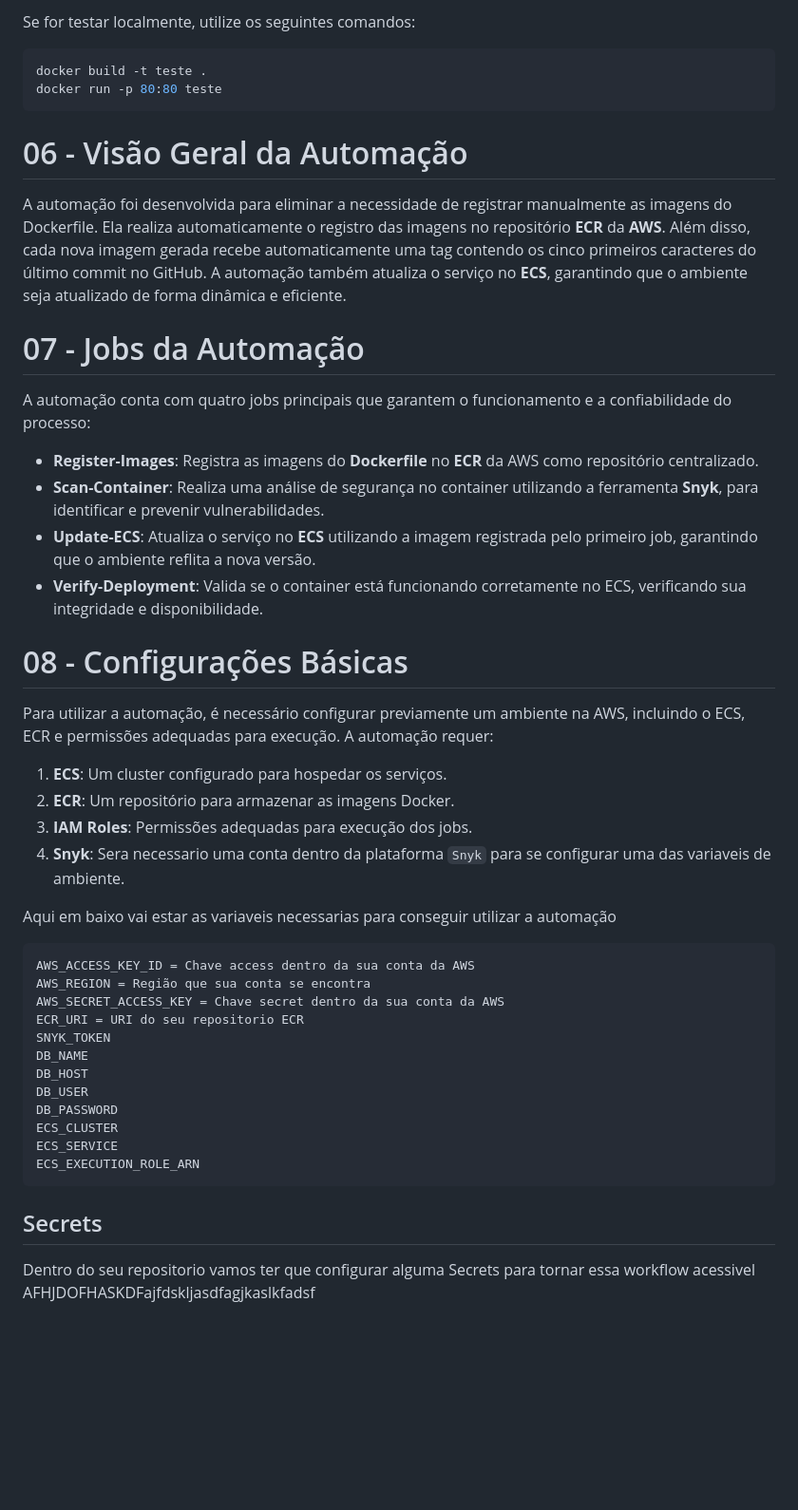
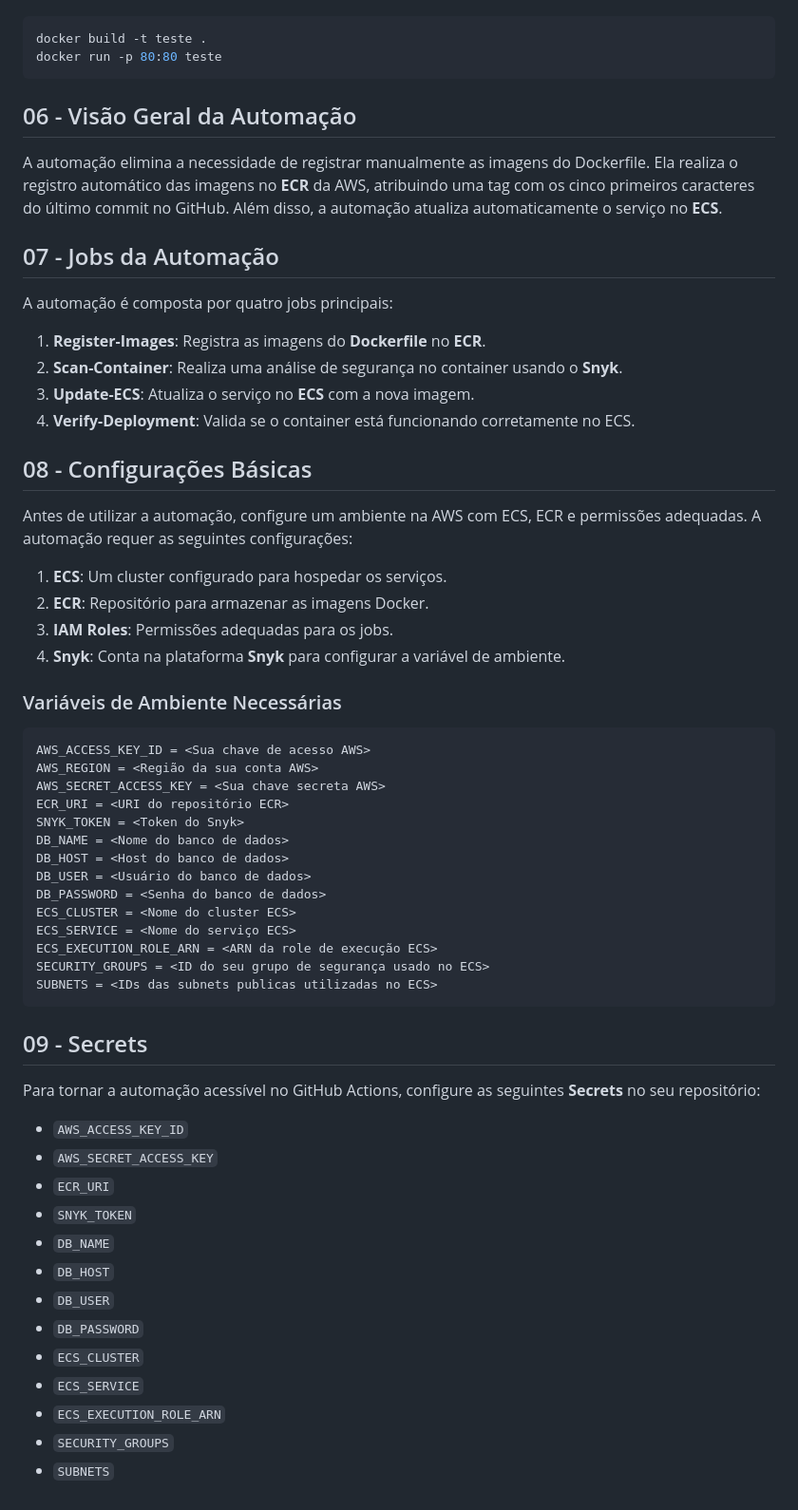
Before and after one commit to Julio-vincente/NextGenAWS-App, a Markdown page: README.md, the part around one of its changes. Shown at 95% size. Drawn GitHub-style; blank space fills up the shorter version.

Commit message:
att readme

````diff
--- a/README.md
+++ b/README.md
@@ -65,46 +69,57 @@ Para replicar o Dockerfile, será necessário copiar a pasta **Docker** inteira.
 
-Se for testar localmente, utilize os seguintes comandos:
-
-```shell
+```bash
 docker build -t teste .
 docker run -p 80:80 teste
 ```
 
-# 06 - Visão Geral da Automação
-A automação foi desenvolvida para eliminar a necessidade de registrar manualmente as imagens do Dockerfile. Ela realiza automaticamente o registro das imagens no repositório **ECR** da **AWS**. Além disso, cada nova imagem gerada recebe automaticamente uma tag contendo os cinco primeiros caracteres do último commit no GitHub. A automação também atualiza o serviço no **ECS**, garantindo que o ambiente seja atualizado de forma dinâmica e eficiente.
+## 06 - Visão Geral da Automação
+A automação elimina a necessidade de registrar manualmente as imagens do Dockerfile. Ela realiza o registro automático das imagens no **ECR** da AWS, atribuindo uma tag com os cinco primeiros caracteres do último commit no GitHub. Além disso, a automação atualiza automaticamente o serviço no **ECS**.
 
-# 07 - Jobs da Automação
-A automação conta com quatro jobs principais que garantem o funcionamento e a confiabilidade do processo:
+## 07 - Jobs da Automação
+A automação é composta por quatro jobs principais:
+1. **Register-Images**: Registra as imagens do **Dockerfile** no **ECR**.
+2. **Scan-Container**: Realiza uma análise de segurança no container usando o **Snyk**.
+3. **Update-ECS**: Atualiza o serviço no **ECS** com a nova imagem.
+4. **Verify-Deployment**: Valida se o container está funcionando corretamente no ECS.
 
-- **Register-Images**: Registra as imagens do **Dockerfile** no **ECR** da AWS como repositório centralizado.
-- **Scan-Container**: Realiza uma análise de segurança no container utilizando a ferramenta **Snyk**, para identificar e prevenir vulnerabilidades.
-- **Update-ECS**: Atualiza o serviço no **ECS** utilizando a imagem registrada pelo primeiro job, garantindo que o ambiente reflita a nova versão.
-- **Verify-Deployment**: Valida se o container está funcionando corretamente no ECS, verificando sua integridade e disponibilidade.
-
-# 08 - Configurações Básicas
-Para utilizar a automação, é necessário configurar previamente um ambiente na AWS, incluindo o ECS, ECR e permissões adequadas para execução. A automação requer:
+## 08 - Configurações Básicas
+Antes de utilizar a automação, configure um ambiente na AWS com ECS, ECR e permissões adequadas. A automação requer as seguintes configurações:
 
 1. **ECS**: Um cluster configurado para hospedar os serviços.
-2. **ECR**: Um repositório para armazenar as imagens Docker.
-3. **IAM Roles**: Permissões adequadas para execução dos jobs.
-4. **Snyk**: Sera necessario uma conta dentro da plataforma `Snyk` para se configurar uma das variaveis de ambiente.
+2. **ECR**: Repositório para armazenar as imagens Docker.
+3. **IAM Roles**: Permissões adequadas para os jobs.
+4. **Snyk**: Conta na plataforma **Snyk** para configurar a variável de ambiente.
 
-Aqui em baixo vai estar as variaveis necessarias para conseguir utilizar a automação
-  ```text
-  AWS_ACCESS_KEY_ID = Chave access dentro da sua conta da AWS
-  AWS_REGION = Região que sua conta se encontra
-  AWS_SECRET_ACCESS_KEY = Chave secret dentro da sua conta da AWS
-  ECR_URI = URI do seu repositorio ECR
-  SNYK_TOKEN
-  DB_NAME
-  DB_HOST
-  DB_USER
-  DB_PASSWORD
-  ECS_CLUSTER
-  ECS_SERVICE
-  ECS_EXECUTION_ROLE_ARN
-  ```
+### Variáveis de Ambiente Necessárias
+```text
+AWS_ACCESS_KEY_ID = <Sua chave de acesso AWS>
+AWS_REGION = <Região da sua conta AWS>
+AWS_SECRET_ACCESS_KEY = <Sua chave secreta AWS>
+ECR_URI = <URI do repositório ECR>
+SNYK_TOKEN = <Token do Snyk>
+DB_NAME = <Nome do banco de dados>
+DB_HOST = <Host do banco de dados>
+DB_USER = <Usuário do banco de dados>
+DB_PASSWORD = <Senha do banco de dados>
+ECS_CLUSTER = <Nome do cluster ECS>
+ECS_SERVICE = <Nome do serviço ECS>
+ECS_EXECUTION_ROLE_ARN = <ARN da role de execução ECS>
+SECURITY_GROUPS = <ID do seu grupo de segurança usado no ECS>
+SUBNETS = <IDs das subnets publicas utilizadas no ECS>
+```
 
-## Secrets
-Dentro do seu repositorio vamos ter que configurar alguma Secrets para tornar essa workflow acessivel
-AFHJDOFHASKDFajfdskljasdfagjkaslkfadsf
+## 09 - Secrets
+Para tornar a automação acessível no GitHub Actions, configure as seguintes **Secrets** no seu repositório:
+- `AWS_ACCESS_KEY_ID`
+- `AWS_SECRET_ACCESS_KEY`
+- `ECR_URI`
+- `SNYK_TOKEN`
+- `DB_NAME`
+- `DB_HOST`
+- `DB_USER`
+- `DB_PASSWORD`
+- `ECS_CLUSTER`
+- `ECS_SERVICE`
+- `ECS_EXECUTION_ROLE_ARN`
+- `SECURITY_GROUPS`
+- `SUBNETS`
````
Also changed, not shown: other parts of README.md (+32 -28 lines).
